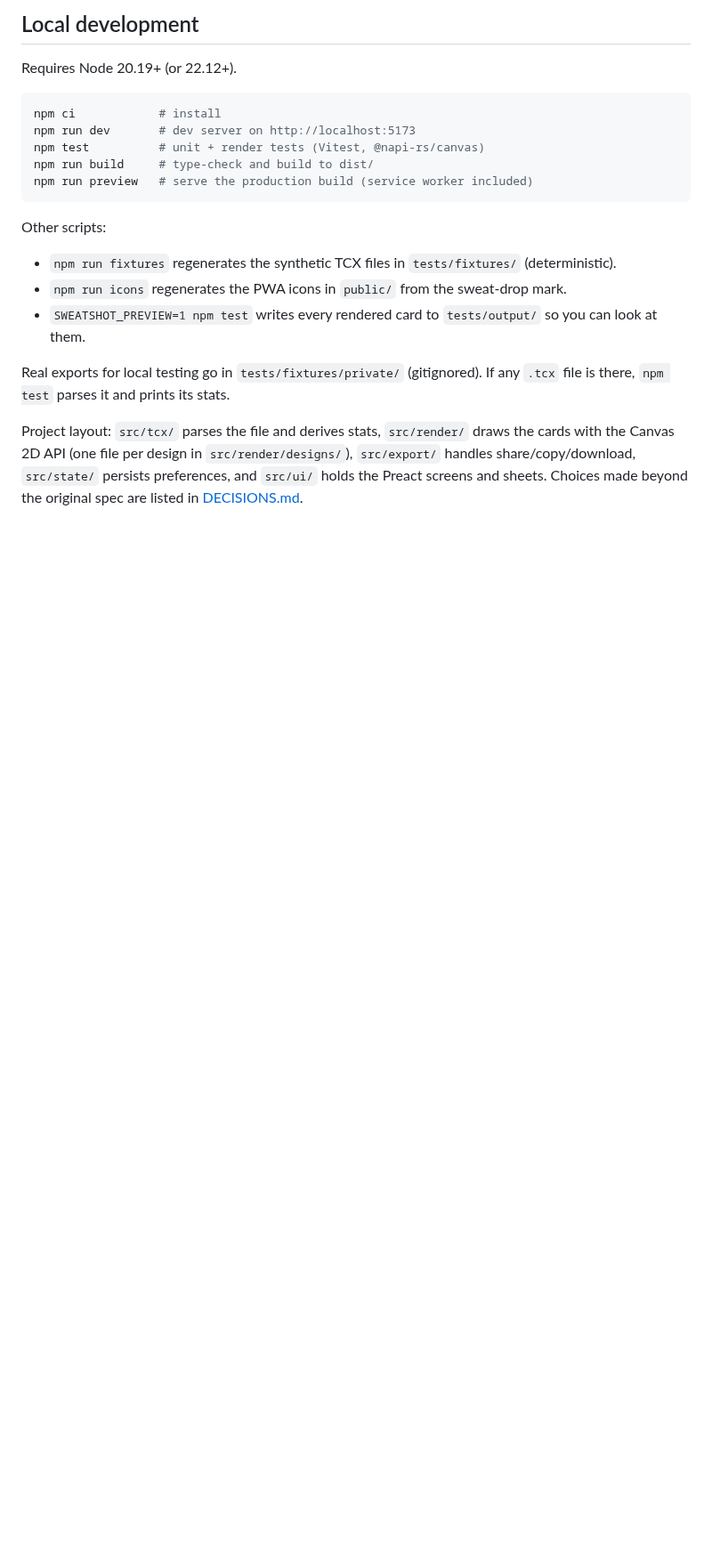
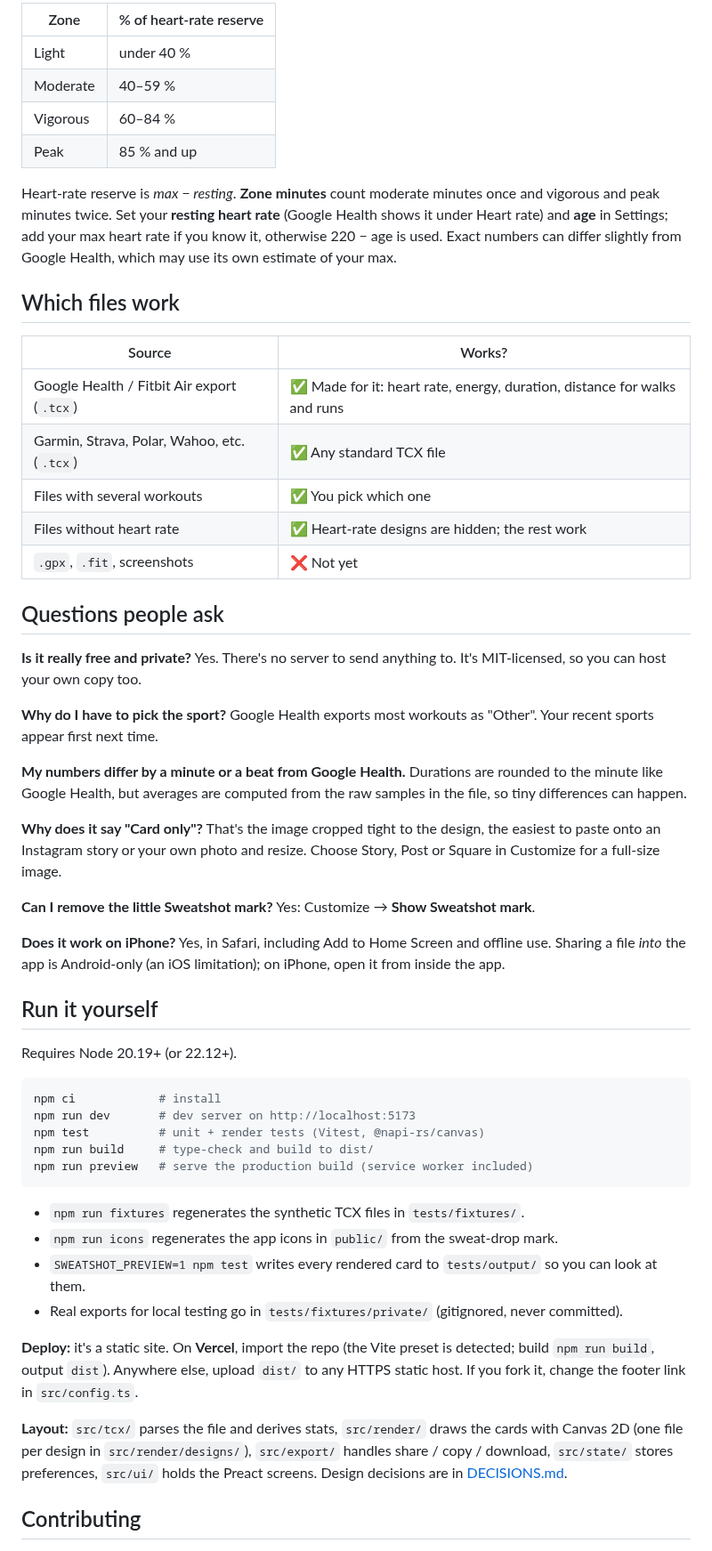
Before and after one commit to thefirstparth/statshot, a Markdown page: README.md, the part around one of its changes. Shown at 89% size. Rendered like a GitHub page; blank space fills up the shorter version.

````diff
--- a/README.md
+++ b/README.md
@@ -28,5 +84,38 @@ Zones and zone minutes follow Google Health's heart-rate-reserve method: Light b
 
-## Local development
+| Zone | % of heart-rate reserve |
+| --- | --- |
+| Light | under 40 % |
+| Moderate | 40–59 % |
+| Vigorous | 60–84 % |
+| Peak | 85 % and up |
+
+Heart-rate reserve is *max − resting*. **Zone minutes** count moderate minutes once and vigorous and peak minutes twice. Set your **resting heart rate** (Google Health shows it under Heart rate) and **age** in Settings; add your max heart rate if you know it, otherwise 220 − age is used. Exact numbers can differ slightly from Google Health, which may use its own estimate of your max.
+
+## Which files work
+
+| Source | Works? |
+| --- | --- |
+| Google Health / Fitbit Air export (`.tcx`) | ✅ Made for it: heart rate, energy, duration, distance for walks and runs |
+| Garmin, Strava, Polar, Wahoo, etc. (`.tcx`) | ✅ Any standard TCX file |
+| Files with several workouts | ✅ You pick which one |
+| Files without heart rate | ✅ Heart-rate designs are hidden; the rest work |
+| `.gpx`, `.fit`, screenshots | ❌ Not yet |
+
+## Questions people ask
+
+**Is it really free and private?** Yes. There's no server to send anything to. It's MIT-licensed, so you can host your own copy too.
+
+**Why do I have to pick the sport?** Google Health exports most workouts as "Other". Your recent sports appear first next time.
+
+**My numbers differ by a minute or a beat from Google Health.** Durations are rounded to the minute like Google Health, but averages are computed from the raw samples in the file, so tiny differences can happen.
+
+**Why does it say "Card only"?** That's the image cropped tight to the design, the easiest to paste onto an Instagram story or your own photo and resize. Choose Story, Post or Square in Customize for a full-size image.
+
+**Can I remove the little Sweatshot mark?** Yes: Customize → **Show Sweatshot mark**.
+
+**Does it work on iPhone?** Yes, in Safari, including Add to Home Screen and offline use. Sharing a file *into* the app is Android-only (an iOS limitation); on iPhone, open it from inside the app.
+
+## Run it yourself
 
 Requires Node 20.19+ (or 22.12+).
 
@@ -38,13 +127,14 @@ npm run build     # type-check and build to dist/
 npm run preview   # serve the production build (service worker included)
 ```
 
-Other scripts:
+- `npm run fixtures` regenerates the synthetic TCX files in `tests/fixtures/`.
+- `npm run icons` regenerates the app icons in `public/` from the sweat-drop mark.
+- `SWEATSHOT_PREVIEW=1 npm test` writes every rendered card to `tests/output/` so you can look at them.
+- Real exports for local testing go in `tests/fixtures/private/` (gitignored, never committed).
 
-- `npm run fixtures` regenerates the synthetic TCX files in `tests/fixtures/` (deterministic).
-- `npm run icons` regenerates the PWA icons in `public/` from the sweat-drop mark.
-- `SWEATSHOT_PREVIEW=1 npm test` writes every rendered card to `tests/output/` so you can look at them.
+**Deploy:** it's a static site. On **Vercel**, import the repo (the Vite preset is detected; build `npm run build`, output `dist`). Anywhere else, upload `dist/` to any HTTPS static host. If you fork it, change the footer link in `src/config.ts`.
 
-Real exports for local testing go in `tests/fixtures/private/` (gitignored). If any `.tcx` file is there, `npm test` parses it and prints its stats.
+**Layout:** `src/tcx/` parses the file and derives stats, `src/render/` draws the cards with Canvas 2D (one file per design in `src/render/designs/`), `src/export/` handles share / copy / download, `src/state/` stores preferences, `src/ui/` holds the Preact screens. Design decisions are in [DECISIONS.md](DECISIONS.md).
 
-Project layout: `src/tcx/` parses the file and derives stats, `src/render/` draws the cards with the Canvas 2D API (one file per design in `src/render/designs/`), `src/export/` handles share/copy/download, `src/state/` persists preferences, and `src/ui/` holds the Preact screens and sheets. Choices made beyond the original spec are listed in [DECISIONS.md](DECISIONS.md).
+## Contributing
 
````
Also changed, not shown: other parts of README.md (+78 -24 lines), docs/designs.png (added), docs/screens.png (added), 1 other file.
